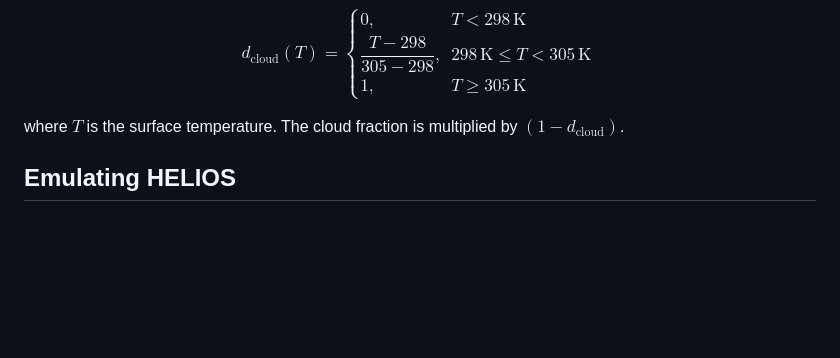
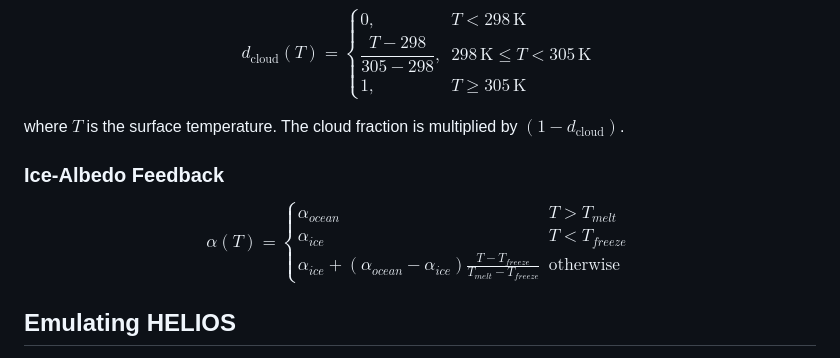
Before and after one commit to astro-pavan/kamino, a Markdown page: docs/climate.md, the part around the change. Rendered like a GitHub page; blank space fills up the shorter version.

Commit message:
Ice albedo

```diff
--- a/docs/climate.md
+++ b/docs/climate.md
@@ -57,6 +57,10 @@ $$
 
 where $T$ is the surface temperature. The cloud fraction is multiplied by $(1 - d_{\mathrm{cloud}})$.
 
+### Ice-Albedo Feedback
+
+$$ \alpha(T) = \begin{cases} \alpha_{ocean} & T > T_{melt} \\ \alpha_{ice} & T < T_{freeze} \\ \alpha_{ice} + (\alpha_{ocean} - \alpha_{ice}) \frac{T - T_{freeze}}{T_{melt} - T_{freeze}} & \text{otherwise} \end{cases} $$
+
 ## Emulating HELIOS
 
 Each climate run with ``HELIOS`` takes approximately 10 seconds with a desktop computer with a GPU. In solving the carbon cycle equations, the climate state needs to be solved on each iteration, making each run potentially very time consuming. To speed up the climate calculation, an emulator is used to calculate the surface temperature, the value needed for the carbon cycle calulations. The emulator is trained with Gaussian processes. Gaussian processes are chosen over a simple interpolator as there are large amount of input parameters and the climate state has some non-linear behaviours. Gaussian processes are chosen over neural networks as they can be trained on approximately 1000 data points, which takes a few hours to generate with a desktop computer.
```
